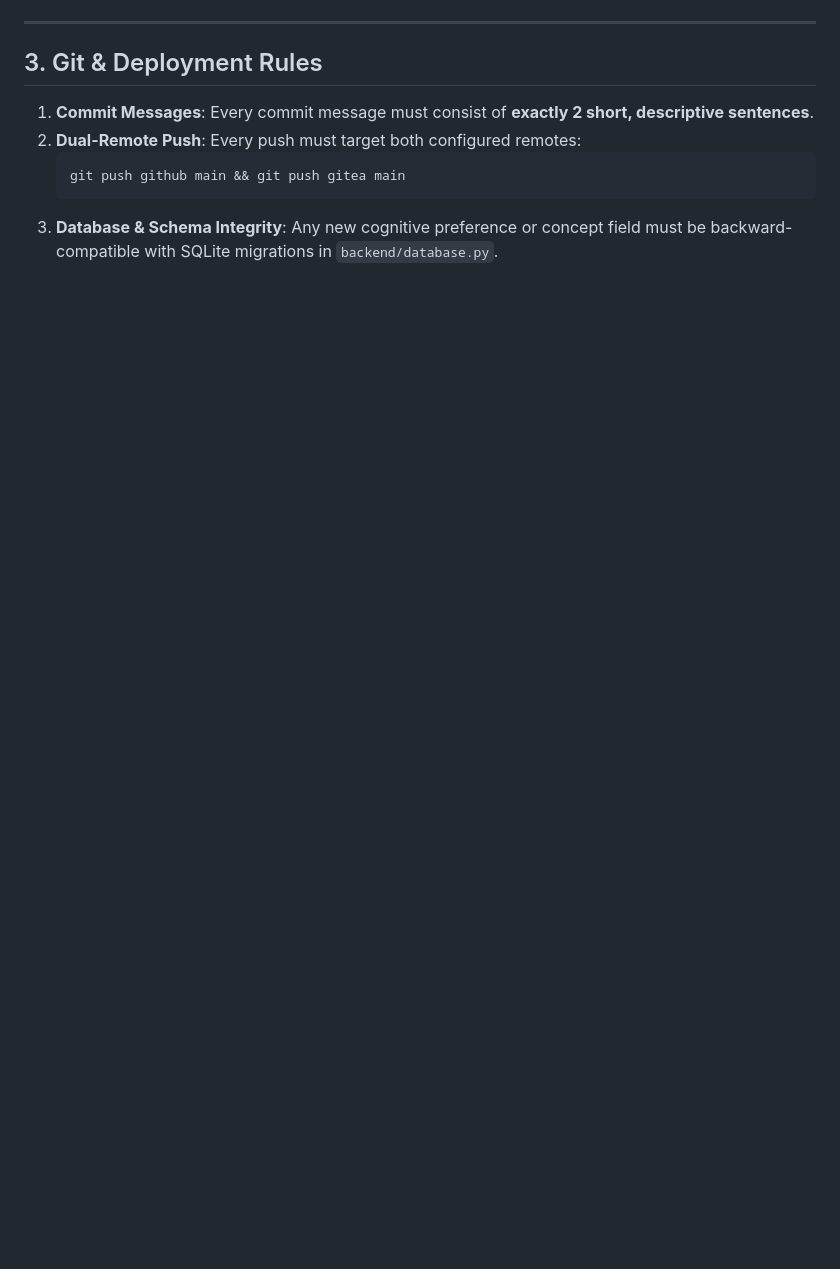
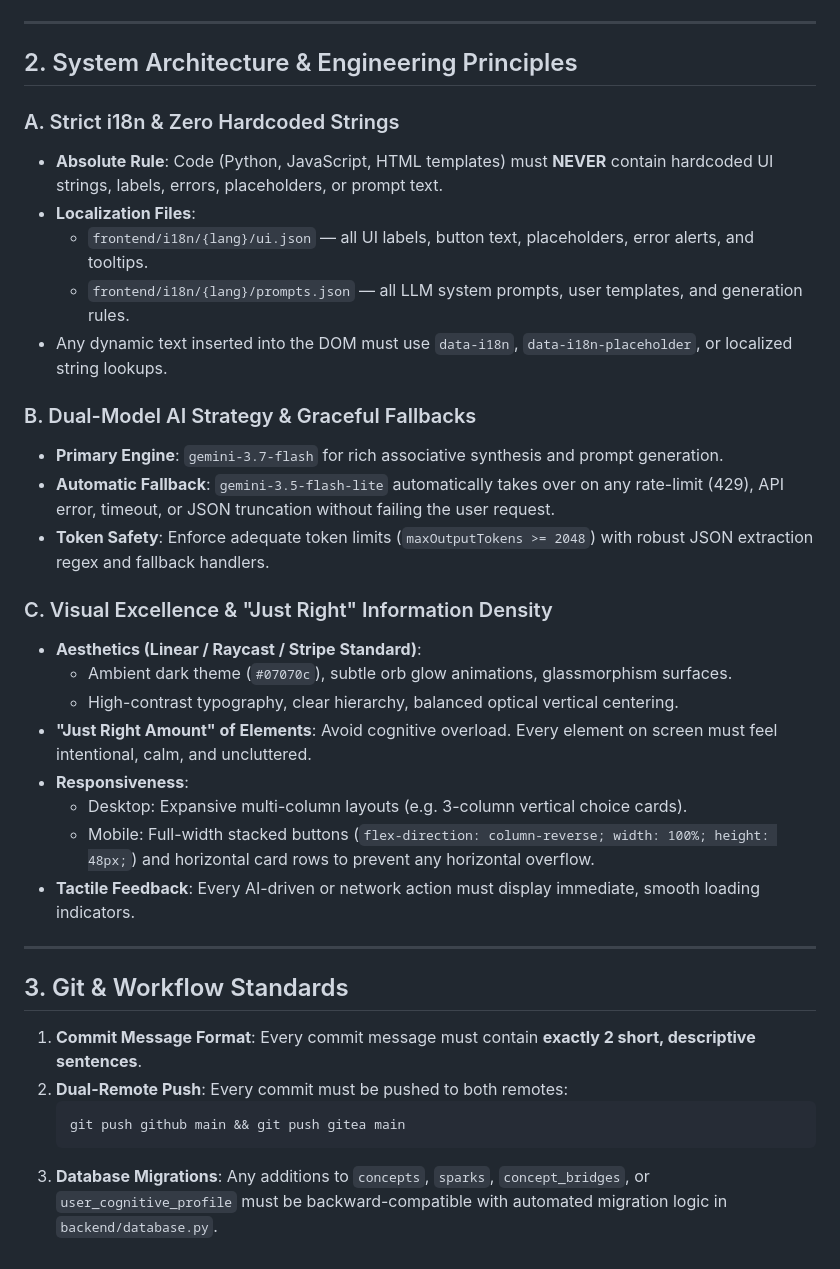
Before and after one commit to veritus-git/CuriosityEngine, a Markdown page: .agents/workflows/coding-rules.md, the part around one of its changes. Drawn GitHub-style; blank space fills up the shorter version.

````diff
--- a/.agents/workflows/coding-rules.md
+++ b/.agents/workflows/coding-rules.md
@@ -37,10 +38,37 @@ description: Comprehensive development guidelines, core project philosophy, AI r
 
 ---
 
-## 3. Git & Deployment Rules
-1. **Commit Messages**: Every commit message must consist of **exactly 2 short, descriptive sentences**.
-2. **Dual-Remote Push**: Every push must target both configured remotes:
+## 2. System Architecture & Engineering Principles
+
+### A. Strict i18n & Zero Hardcoded Strings
+* **Absolute Rule**: Code (Python, JavaScript, HTML templates) must **NEVER** contain hardcoded UI strings, labels, errors, placeholders, or prompt text.
+* **Localization Files**:
+  * `frontend/i18n/{lang}/ui.json` — all UI labels, button text, placeholders, error alerts, and tooltips.
+  * `frontend/i18n/{lang}/prompts.json` — all LLM system prompts, user templates, and generation rules.
+* Any dynamic text inserted into the DOM must use `data-i18n`, `data-i18n-placeholder`, or localized string lookups.
+
+### B. Dual-Model AI Strategy & Graceful Fallbacks
+* **Primary Engine**: `gemini-3.7-flash` for rich associative synthesis and prompt generation.
+* **Automatic Fallback**: `gemini-3.5-flash-lite` automatically takes over on any rate-limit (429), API error, timeout, or JSON truncation without failing the user request.
+* **Token Safety**: Enforce adequate token limits (`maxOutputTokens >= 2048`) with robust JSON extraction regex and fallback handlers.
+
+### C. Visual Excellence & "Just Right" Information Density
+* **Aesthetics (Linear / Raycast / Stripe Standard)**:
+  * Ambient dark theme (`#07070c`), subtle orb glow animations, glassmorphism surfaces.
+  * High-contrast typography, clear hierarchy, balanced optical vertical centering.
+* **"Just Right Amount" of Elements**: Avoid cognitive overload. Every element on screen must feel intentional, calm, and uncluttered.
+* **Responsiveness**:
+  * Desktop: Expansive multi-column layouts (e.g. 3-column vertical choice cards).
+  * Mobile: Full-width stacked buttons (`flex-direction: column-reverse; width: 100%; height: 48px;`) and horizontal card rows to prevent any horizontal overflow.
+* **Tactile Feedback**: Every AI-driven or network action must display immediate, smooth loading indicators.
+
+---
+
+## 3. Git & Workflow Standards
+
+1. **Commit Message Format**: Every commit message must contain **exactly 2 short, descriptive sentences**.
+2. **Dual-Remote Push**: Every commit must be pushed to both remotes:
    ```bash
    git push github main && git push gitea main
    ```
-3. **Database & Schema Integrity**: Any new cognitive preference or concept field must be backward-compatible with SQLite migrations in `backend/database.py`.
+3. **Database Migrations**: Any additions to `concepts`, `sparks`, `concept_bridges`, or `user_cognitive_profile` must be backward-compatible with automated migration logic in `backend/database.py`.
````
Also changed, not shown: other parts of .agents/workflows/coding-rules.md (+26 -25 lines).
